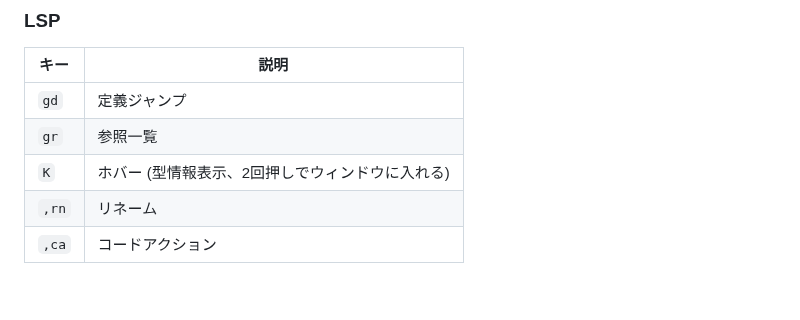
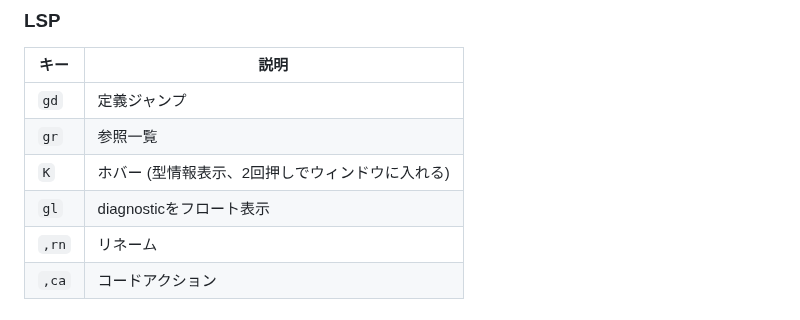
Before and after one commit to snyt45/workspace, a Markdown page: docs/cheatsheet.md, the part around the change. Rendered like a GitHub page.

Commit message:
チートシートにgl（diagnosticフロート表示）を復元
Created by author with Claude Code

```diff
--- a/docs/cheatsheet.md
+++ b/docs/cheatsheet.md
@@ -184,6 +184,7 @@ telescope内の操作:
 | `gd` | 定義ジャンプ |
 | `gr` | 参照一覧 |
 | `K` | ホバー (型情報表示、2回押しでウィンドウに入れる) |
+| `gl` | diagnosticをフロート表示 |
 | `,rn` | リネーム |
 | `,ca` | コードアクション |
 
```
